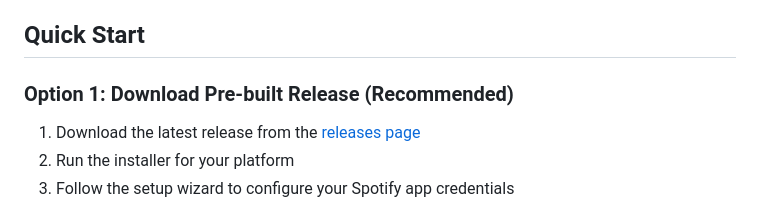
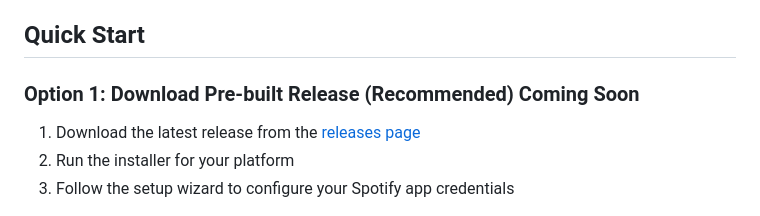
Before and after one commit to AlwaysRead/spotify-native-toggler, a Markdown page: README.md, the part around the change. Drawn GitHub-style.

```diff
--- a/README.md
+++ b/README.md
@@ -72,7 +72,7 @@ Perfect for gaming, coding, design work, or any task where you need uninterrupte
 
 ## Quick Start
 
-### Option 1: Download Pre-built Release (Recommended)
+### Option 1: Download Pre-built Release (Recommended) **Coming Soon**
 
 1. Download the latest release from the [releases page](https://github.com/AlwaysRead/spotify-native-toggler/releases)
 2. Run the installer for your platform
```
